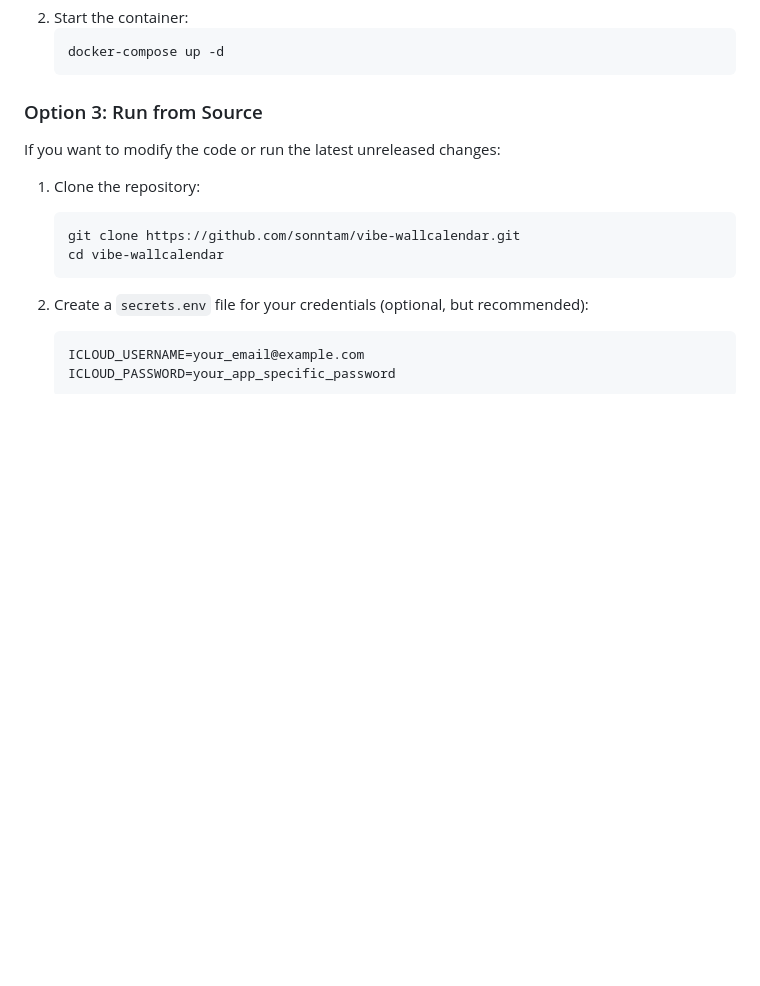
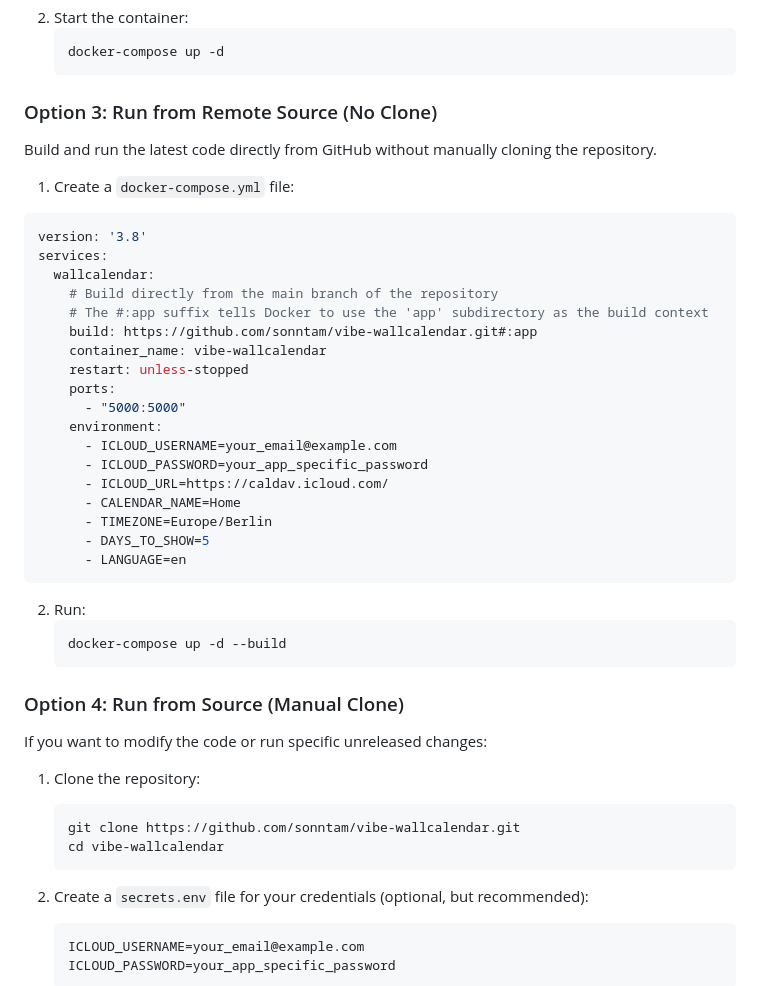
Before and after one commit to sonntam/vibe-wallcalendar, a Markdown page: README.md, the part around the change. Rendered like a GitHub page; blank space fills up the shorter version.

Commit message:
chore: Added description on how to run from source with docker build

````diff
--- a/README.md
+++ b/README.md
@@ -69,9 +69,41 @@ services:
     docker-compose up -d
     ```
 
-### Option 3: Run from Source
+### Option 3: Run from Remote Source (No Clone)
 
-If you want to modify the code or run the latest unreleased changes:
+Build and run the latest code directly from GitHub without manually cloning the repository.
+
+1.  Create a `docker-compose.yml` file:
+
+```yaml
+version: '3.8'
+services:
+  wallcalendar:
+    # Build directly from the main branch of the repository
+    # The #:app suffix tells Docker to use the 'app' subdirectory as the build context
+    build: https://github.com/sonntam/vibe-wallcalendar.git#:app
+    container_name: vibe-wallcalendar
+    restart: unless-stopped
+    ports:
+      - "5000:5000"
+    environment:
+      - ICLOUD_USERNAME=your_email@example.com
+      - ICLOUD_PASSWORD=your_app_specific_password
+      - ICLOUD_URL=https://caldav.icloud.com/
+      - CALENDAR_NAME=Home
+      - TIMEZONE=Europe/Berlin
+      - DAYS_TO_SHOW=5
+      - LANGUAGE=en
+```
+
+2.  Run:
+    ```bash
+    docker-compose up -d --build
+    ```
+
+### Option 4: Run from Source (Manual Clone)
+
+If you want to modify the code or run specific unreleased changes:
 
 1.  Clone the repository:
     ```bash
````
